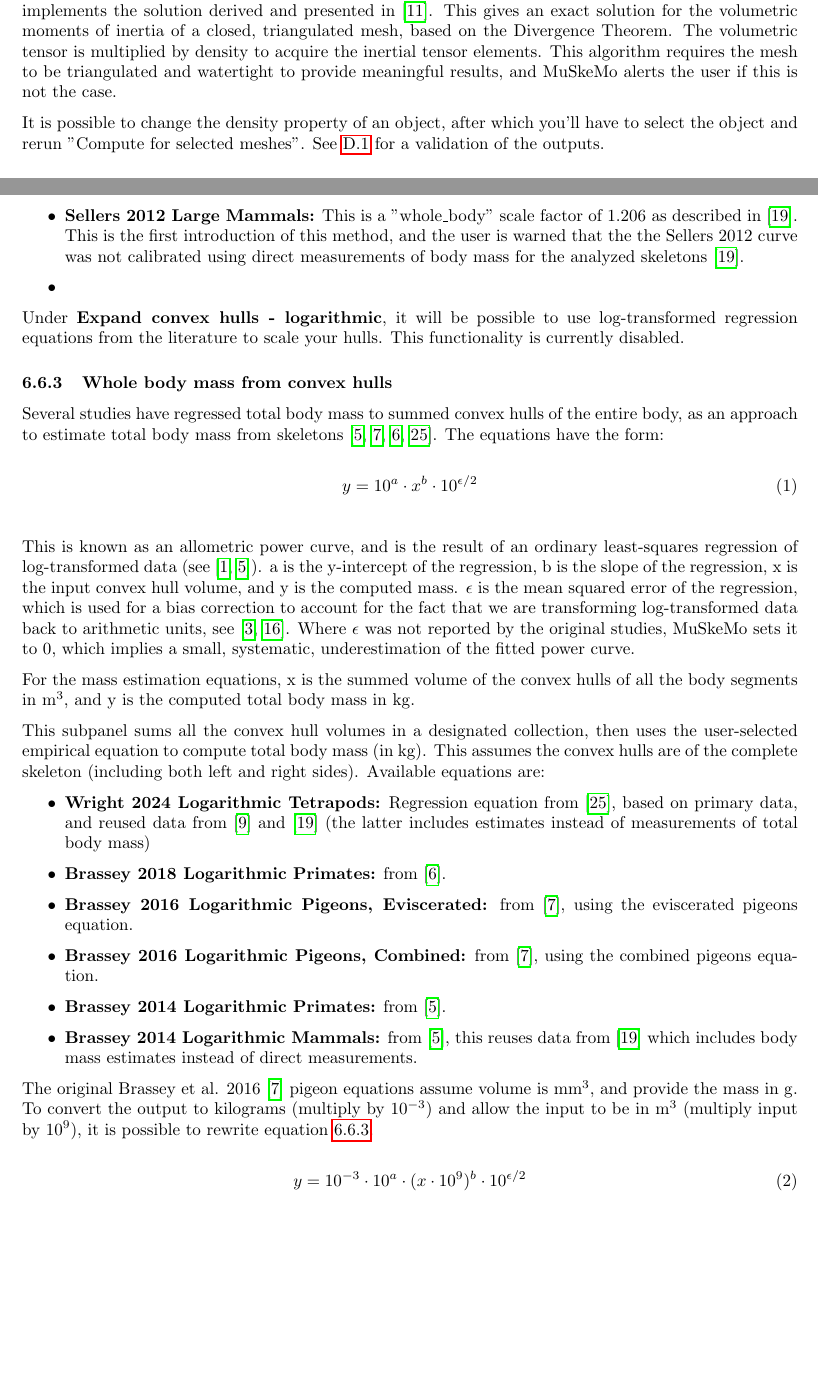
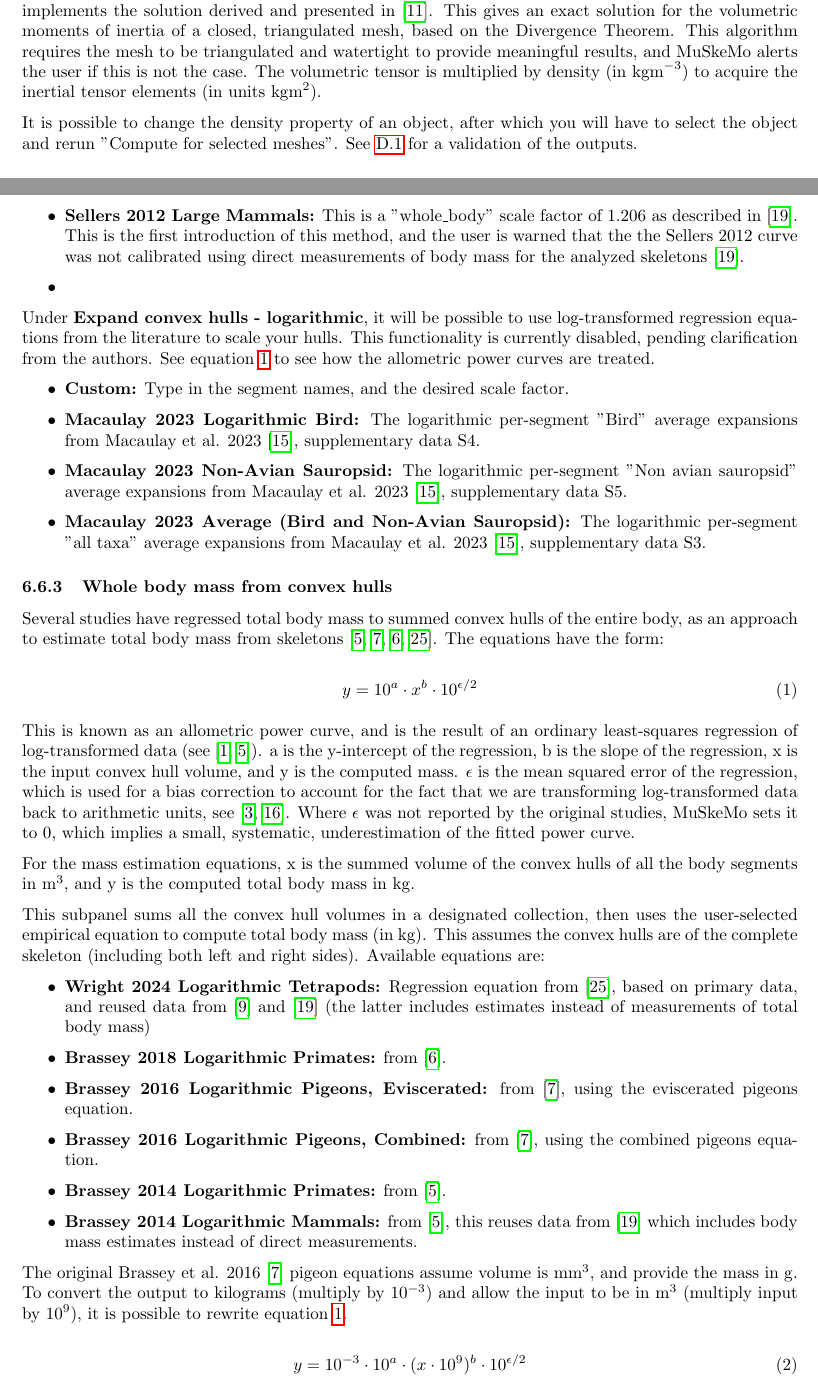
Before and after one commit to PashavanBijlert/MuSkeMo, a LaTeX document (MuSkeMo manual/MuSkeMo manual.tex): two parts of pages 8 and 9 of 31, joined at a grey line, cut so that both start at the same text, the shorter picture padded with empty space. Compiled offline with pdfLaTeX.

Commit message:
update documentation on convex hull panels

```diff
--- a/MuSkeMo manual/MuSkeMo manual.tex
+++ b/MuSkeMo manual/MuSkeMo manual.tex
@@ -209,9 +209,9 @@ The Blender user interface has several default settings that do not work well wi
 The main goal of this panel is to compute inertial properties from 3D volumetric meshes, eg. from CT-segmentations or surface scans.
 Inertial properties are not dynamic, if you move the 3D meshes or would like to change their densities, you must recompute their inertial properties, otherwise COM, mass, and or inertia can be outdated. MuSkeMo warns you if this has occured, by tracking the 'default\_pose' of each mesh as a custom property (see \ref{sec:defaultpose}). Density can only be changed by changing the 'Segment density' in the panel and recomputing the object's inertial properties.
 
-To compute the volumetric inertia tensor (with elements in the unit \si{m^5}) of a triangular mesh, MuSkeMo implements the solution derived and presented in \cite{eberlyGamePhysics2004}. This gives an exact solution for the volumetric moments of inertia of a closed, triangulated mesh, based on the Divergence Theorem. The volumetric tensor is multiplied by density to acquire the inertial tensor elements. This algorithm requires the mesh to be triangulated and watertight to provide meaningful results, and MuSkeMo alerts the user if this is not the case.
+To compute the volumetric inertia tensor (with elements in the unit \si{m^5}) of a triangular mesh, MuSkeMo implements the solution derived and presented in \cite{eberlyGamePhysics2004}. This gives an exact solution for the volumetric moments of inertia of a closed, triangulated mesh, based on the Divergence Theorem. This algorithm requires the mesh to be triangulated and watertight to provide meaningful results, and MuSkeMo alerts the user if this is not the case. The volumetric tensor is multiplied by density (in \si{kg m^{-3}}) to acquire the inertial tensor elements (in units \si{kg m^2}).
 
-It is possible to change the density property of an object, after which you'll have to select the object and rerun "Compute for selected meshes". See \ref{sec:inpropvalidation} for a validation of the outputs.
+It is possible to change the density property of an object, after which you will have to select the object and rerun "Compute for selected meshes". See \ref{sec:inpropvalidation} for a validation of the outputs.
 
 \subsubsection{Generate minimal convex hulls}
 Several studies have used convex hulls as the starting point for estimating inertial properties of (extinct) animals directly from full skeletons \cite{sellersMinimumConvexHull2012a,brasseyScalingConvexHull2014,brasseyConvexhullMassEstimates2016,brasseyVolumetricTechniqueFossil2018,coathamConvexHullEstimation2021,macaulayDecouplingBodyShape2023,wrightVolumetricElementscalingMass2024,batesRunningPerformanceAustralopithecus2025}.
@@ -240,7 +240,15 @@ Under \textbf{Expand convex hulls - arithmetic}, you can use arithmetic expansio
     \item
 \end{itemize}
 
-Under \textbf{Expand convex hulls - logarithmic}, it will be possible to use log-transformed regression equations from the literature to scale your hulls. This functionality is currently disabled.
+Under \textbf{Expand convex hulls - logarithmic}, it will be possible to use log-transformed regression equations from the literature to scale your hulls. This functionality is currently disabled, pending clarification from the authors. See equation \ref{eq:powercurve} to see how the allometric power curves are treated.
+
+\begin{itemize}
+    \item \textbf{Custom:} Type in the segment names, and the desired scale factor.
+    \item \textbf{Macaulay 2023 Logarithmic Bird:} The logarithmic per-segment "Bird" average expansions from Macaulay et al. 2023 \cite{macaulayDecouplingBodyShape2023}, supplementary data S4.
+    \item \textbf{Macaulay 2023 Non-Avian Sauropsid:} The logarithmic per-segment "Non avian sauropsid" average expansions from Macaulay et al. 2023 \cite{macaulayDecouplingBodyShape2023}, supplementary data S5.
+    \item \textbf{Macaulay 2023 Average (Bird and Non-Avian Sauropsid):} The logarithmic per-segment "all taxa" average expansions from Macaulay et al. 2023 \cite{macaulayDecouplingBodyShape2023}, supplementary data S3.
+\end{itemize}
+
 
 
 \subsubsection{Whole body mass from convex hulls}
@@ -249,8 +257,9 @@ Several studies have regressed total body mass to summed convex hulls of the ent
 
 \begin{equation}
 y = 10^a \cdot x^{b} \cdot 10^{\epsilon /2}
+\label{eq:powercurve}
 \end{equation}
-\label{eq:powercurve}
+
 
 This is known as an allometric power curve, and is the result of an ordinary least-squares regression of log-transformed data (see \cite{alexanderPrinciplesAnimalLocomotion2006,brasseyScalingConvexHull2014}). a is the y-intercept of the regression, b is the slope of the regression, x is the input convex hull volume, and y is the computed mass.  \(\epsilon\) is the mean squared error of the regression, which is used for a bias correction to account for the fact that we are transforming log-transformed data back to arithmetic units, see \cite{baskervilleUseLogarithmicRegression1972,newmanRegressionAnalysisLogtransformed1993}. Where \(\epsilon\) was not reported by the original studies, MuSkeMo sets it to 0, which implies a small, systematic, underestimation of the fitted power curve.
 
```
Also changed, not shown: MuSkeMo manual/MuSkeMo manual.pdf.
